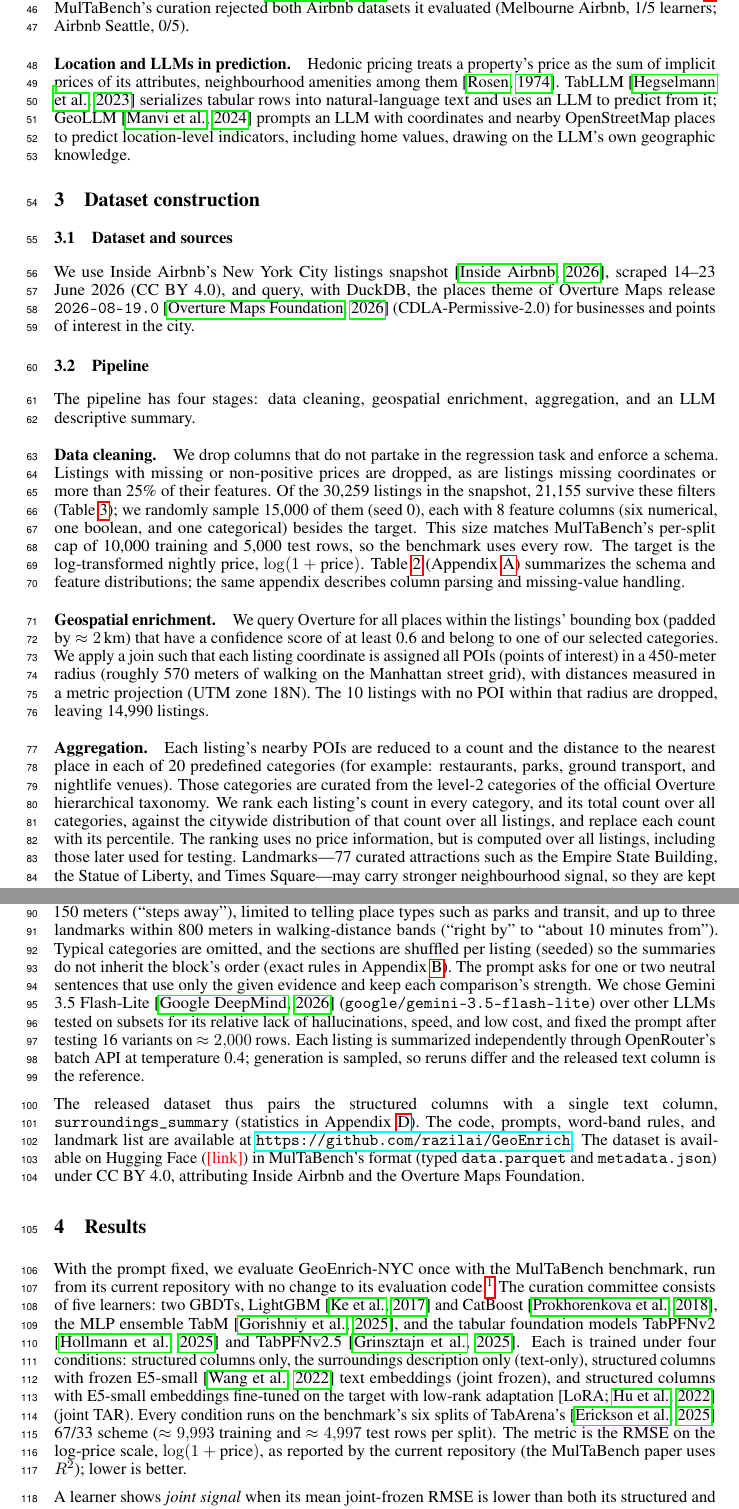
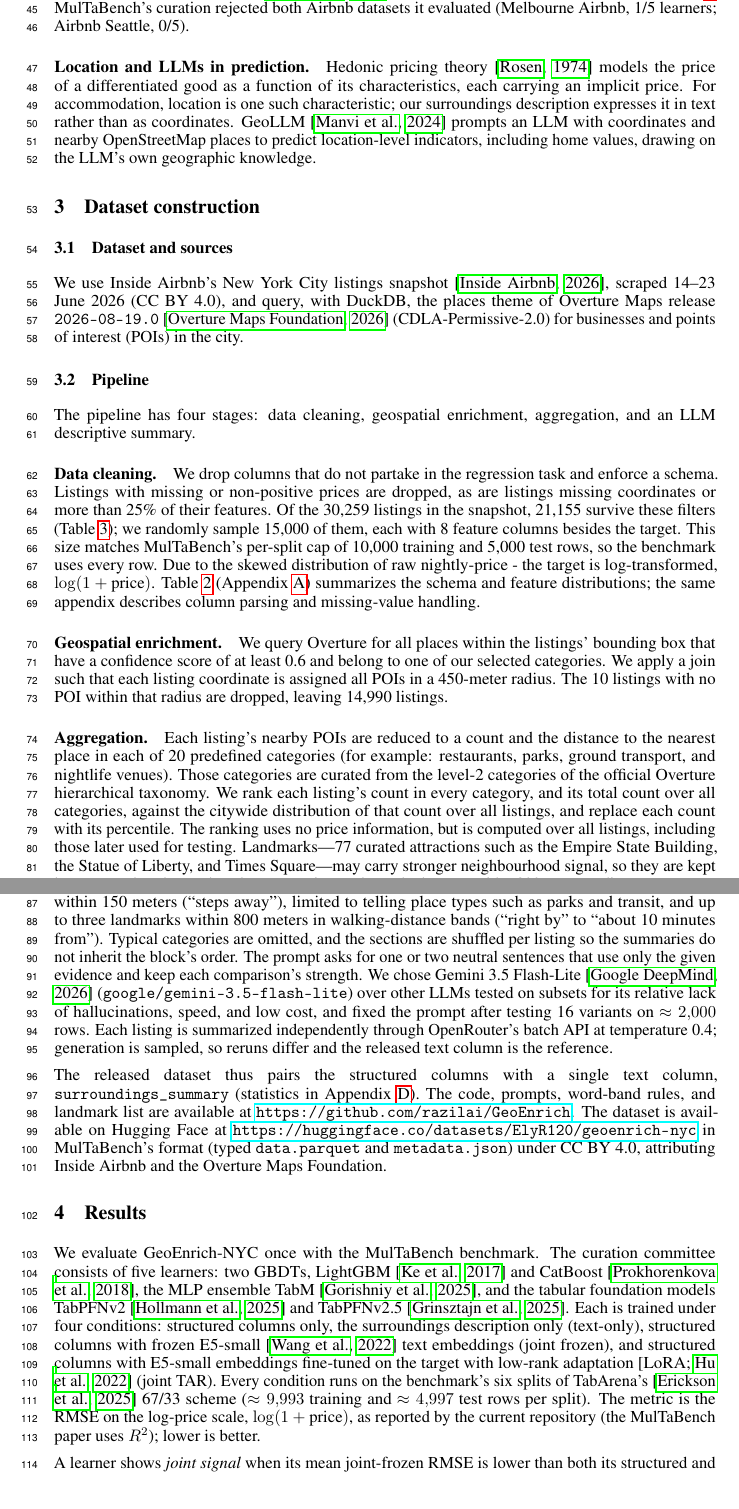
Before and after one commit to razilai/GeoEnrich, a LaTeX paper (paper/latex/paper.tex): two parts of pages 2 and 3 of 7, joined at a grey line, cut so that both start at the same text. Compiled offline with pdfLaTeX.

Commit message:
Cleanup and paper v4

```diff
--- a/paper/latex/paper.tex
+++ b/paper/latex/paper.tex
@@ -99,9 +100,10 @@ Our contributions are:
 whose TAR condition builds on TabSTAR \citep{arazi2025tabstar}, with the one adaptation described in Section~\ref{sec:results}.
 MulTaBench's curation rejected both Airbnb datasets it evaluated (Melbourne Airbnb, 1/5 learners; Airbnb Seattle, 0/5).
 
-\paragraph{Location and LLMs in prediction.} Hedonic pricing treats a property's price as the sum of implicit prices
-of its attributes, neighbourhood amenities among them \citep{rosen1974hedonic}.
-TabLLM \citep{hegselmann2023tabllm} serializes tabular rows into natural-language text and uses an LLM to predict from it;
+\paragraph{Location and LLMs in prediction.} Hedonic pricing theory \citep{rosen1974hedonic} models the price of a
+differentiated good as a function of its characteristics, each carrying an implicit price.
+For accommodation, location is one such characteristic; our surroundings description expresses it in text
+rather than as coordinates.
 GeoLLM \citep{manvi2024geollm} prompts an LLM with coordinates and nearby OpenStreetMap places
 to predict location-level indicators, including home values, drawing on the LLM's own geographic knowledge.
 
@@ -112,7 +114,7 @@ to predict location-level indicators, including home values, drawing on the LLM'
 
 We use Inside Airbnb's New York City listings snapshot \citep{insideairbnbnyc}, scraped 14--23 June 2026 (CC BY 4.0),
 and query, with DuckDB, the places theme of Overture Maps release \texttt{2026-08-19.0} \citep{overtureplaces} (CDLA-Permissive-2.0)
-for businesses and points of interest in the city.
+for businesses and points of interest (POIs) in the city.
 
 \subsection{Pipeline}
 
@@ -121,17 +123,16 @@ The pipeline has four stages: data cleaning, geospatial enrichment, aggregation,
 \paragraph{Data cleaning.} We drop columns that do not partake in the regression task and enforce a schema.
 Listings with missing or non-positive prices are dropped,
 as are listings missing coordinates or more than 25\% of their features.
-Of the 30,259 listings in the snapshot, 21,155 survive these filters (Table~\ref{tab:attrition}); we randomly sample 15,000 of them (seed 0),
-each with 8 feature columns (six numerical, one boolean, and one categorical) besides the target.
+Of the 30,259 listings in the snapshot, 21,155 survive these filters (Table~\ref{tab:attrition}); we randomly sample 15,000 of them,
+each with 8 feature columns besides the target.
 This size matches MulTaBench's per-split cap of 10,000 training and 5,000 test rows, so the benchmark uses every row.
-The target is the log-transformed nightly price, $\log(1 + \text{price})$.
+Due to the skewed distribution of raw nightly-price - the target is log-transformed, $\log(1 + \text{price})$.
 Table~\ref{tab:data-card} (Appendix~\ref{app:data-card}) summarizes the schema and feature distributions;
 the same appendix describes column parsing and missing-value handling.
 
-\paragraph{Geospatial enrichment.} We query Overture for all places within the listings' bounding box (padded by $\approx 2$\,km)
+\paragraph{Geospatial enrichment.} We query Overture for all places within the listings' bounding box
 that have a confidence score of at least 0.6 and belong to one of our selected categories.
-We apply a join such that each listing coordinate is assigned all POIs (points of interest) in a 450-meter radius
-(roughly 570 meters of walking on the Manhattan street grid), with distances measured in a metric projection (UTM zone 18N).
+We apply a join such that each listing coordinate is assigned all POIs in a 450-meter radius.
 The 10 listings with no POI within that radius are dropped, leaving 14,990 listings.
 
 \paragraph{Aggregation.} Each listing's nearby POIs are reduced to a count and the distance to the nearest place in each of 20 predefined categories
@@ -149,8 +150,8 @@ the only listing-specific input the LLM receives, in which word bands replace th
 up to four category contrasts (citywide top or bottom 15\%, or a common category absent nearby),
 at most one proximity cue within 150 meters (``steps away''), limited to telling place types such as parks and transit,
 and up to three landmarks within 800 meters in walking-distance bands (``right by'' to ``about 10 minutes from'').
-Typical categories are omitted, and the sections are shuffled per listing (seeded) so the summaries do not inherit
-the block's order (exact rules in Appendix~\ref{app:evidence}).
+Typical categories are omitted, and the sections are shuffled per listing so the summaries do not inherit
+the block's order.
 The prompt asks for one or two neutral sentences that use only the given evidence and keep each comparison's strength.
 We chose Gemini 3.5 Flash-Lite \citep{gemini35flashlite} (\texttt{google/gemini-3.5-flash-lite}) over other LLMs
 tested on subsets for its relative lack of hallucinations, speed, and low cost, and fixed the prompt after testing
@@ -161,7 +162,7 @@ generation is sampled, so reruns differ and the released text column is the refe
 The released dataset thus pairs the structured columns with a single text column, \texttt{surroundings\_summary}
 (statistics in Appendix~\ref{app:text-stats}).
 The code, prompts, word-band rules, and landmark list are available at \url{https://github.com/razilai/GeoEnrich}.
-The dataset is available on Hugging Face (\placeholder{link}) in MulTaBench's format (typed \texttt{data.parquet} and \texttt{metadata.json})
+The dataset is available on Hugging Face at \url{https://huggingface.co/datasets/ElyR120/geoenrich-nyc} in MulTaBench's format (typed \texttt{data.parquet} and \texttt{metadata.json})
 under CC BY 4.0, attributing Inside Airbnb and the Overture Maps Foundation.
 
 \begin{figure}[t]
@@ -193,9 +194,7 @@ under CC BY 4.0, attributing Inside Airbnb and the Overture Maps Foundation.
 \section{Results}
 \label{sec:results}
 
-With the prompt fixed, we evaluate GeoEnrich-NYC once with the MulTaBench benchmark, run from its current repository
-with no change to its evaluation code.\footnote{\texttt{master} at commit \texttt{d88821d}; the dataset was added to its registry
-and served from a local Hugging Face cache.}
+We evaluate GeoEnrich-NYC once with the MulTaBench benchmark.
 The curation committee consists of five learners: two GBDTs, LightGBM \citep{ke2017lightgbm} and CatBoost \citep{prokhorenkova2018catboost},
 the MLP ensemble TabM \citep{gorishniy2024tabm}, and the tabular foundation models TabPFNv2 \citep{hollmann2025tabpfn} and
 TabPFNv2.5 \citep{grinsztajn2025tabpfn25}.
```
Also changed, not shown: README.md (added), paper/latex/paper.tex (21 more changed lines), 2 other files.
